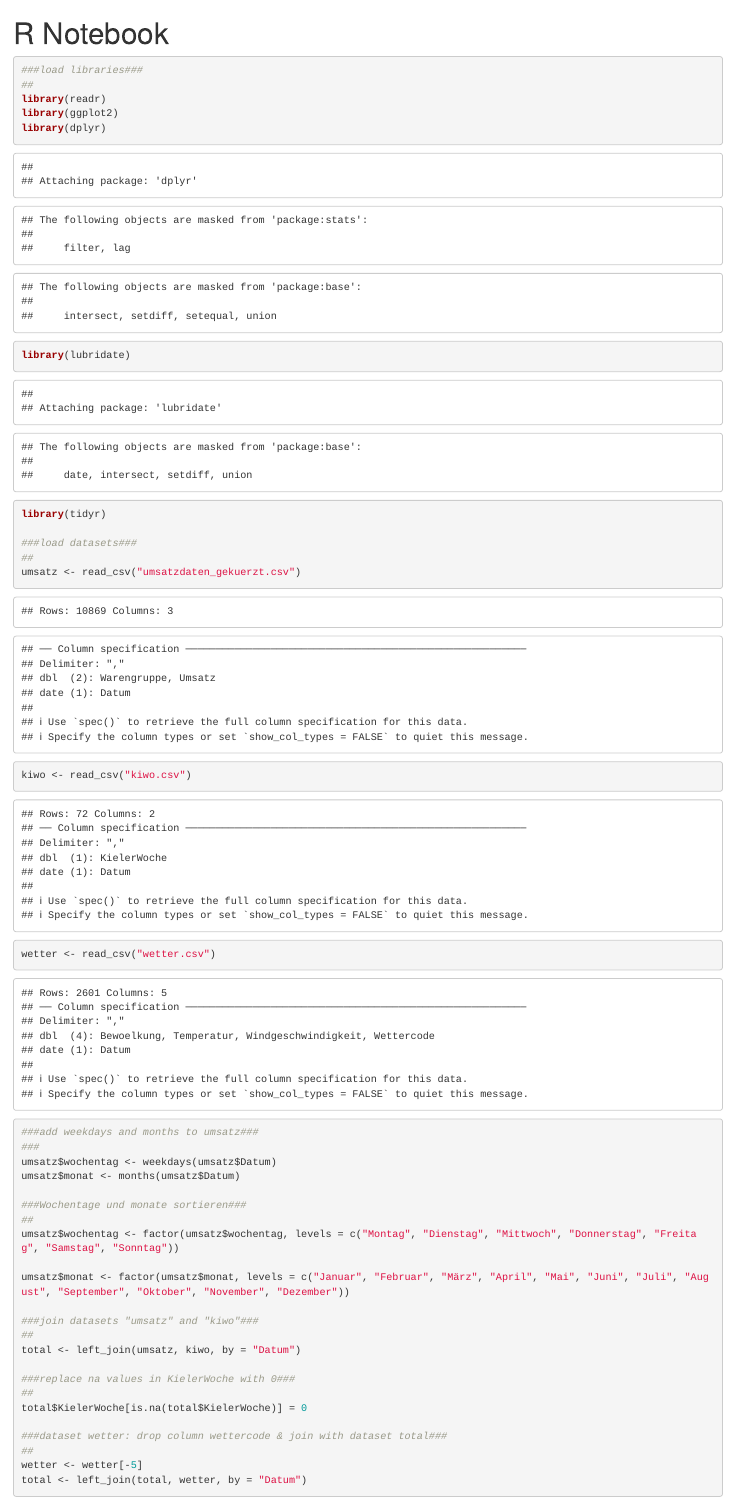
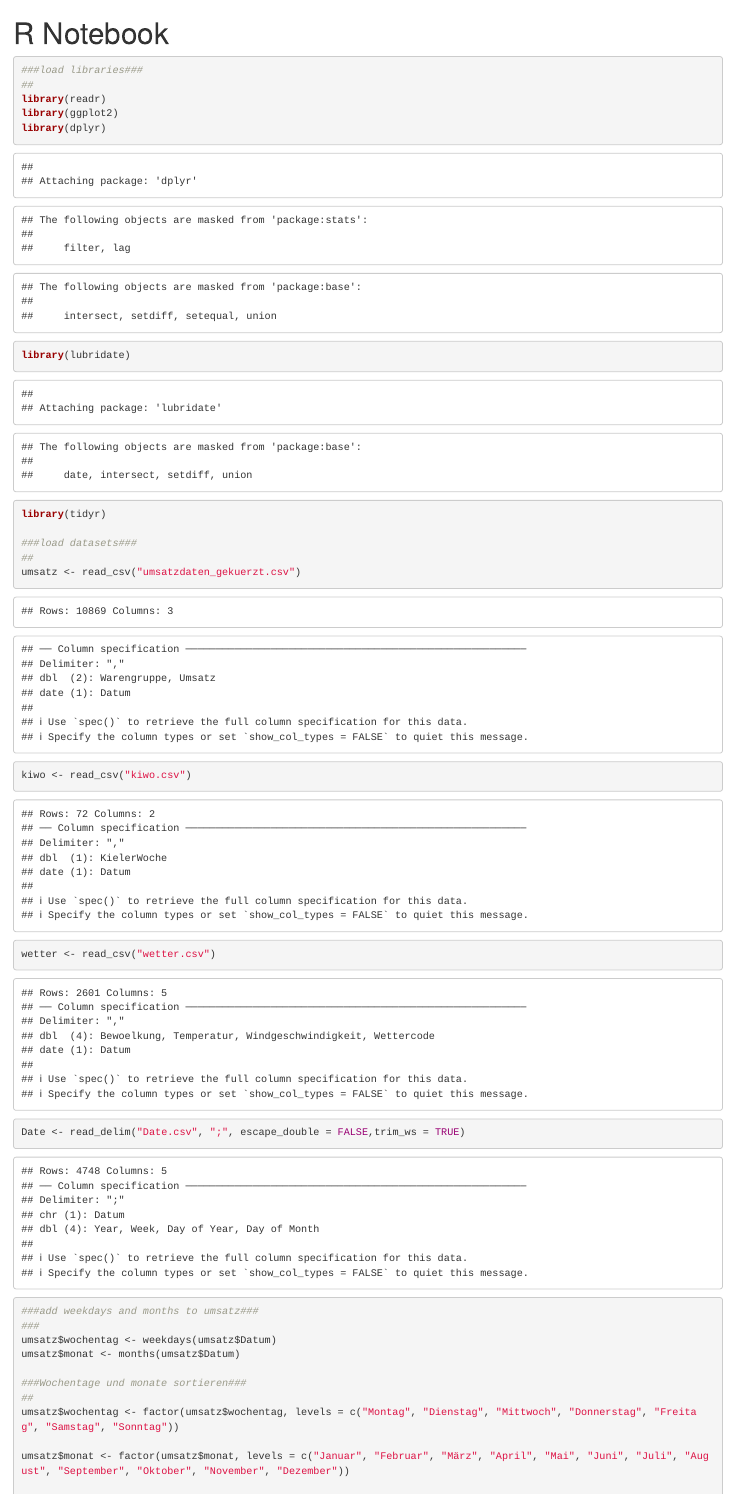
Before and after one commit to SvenjaDrewanz/Gruppe-4, an R Markdown document (test.Rmd): the page in a window 1100 px wide, from its top. Rendered offline with R 4.5, knitr and Pandoc, with nearby package versions; drawn as R Markdown's standard HTML page in place of the format the file asks for.

Commit message:
Loaded Dataset "Date"

```diff
--- a/test.Rmd
+++ b/test.Rmd
@@ -18,6 +18,7 @@ library(tidyr)
 umsatz <- read_csv("umsatzdaten_gekuerzt.csv")
 kiwo <- read_csv("kiwo.csv")
 wetter <- read_csv("wetter.csv")
+Date <- read_delim("Date.csv", ";", escape_double = FALSE,trim_ws = TRUE)
 
 ###add weekdays and months to umsatz###
 ###
```
Also changed, not shown: test.Rmd (2 more changed lines).
